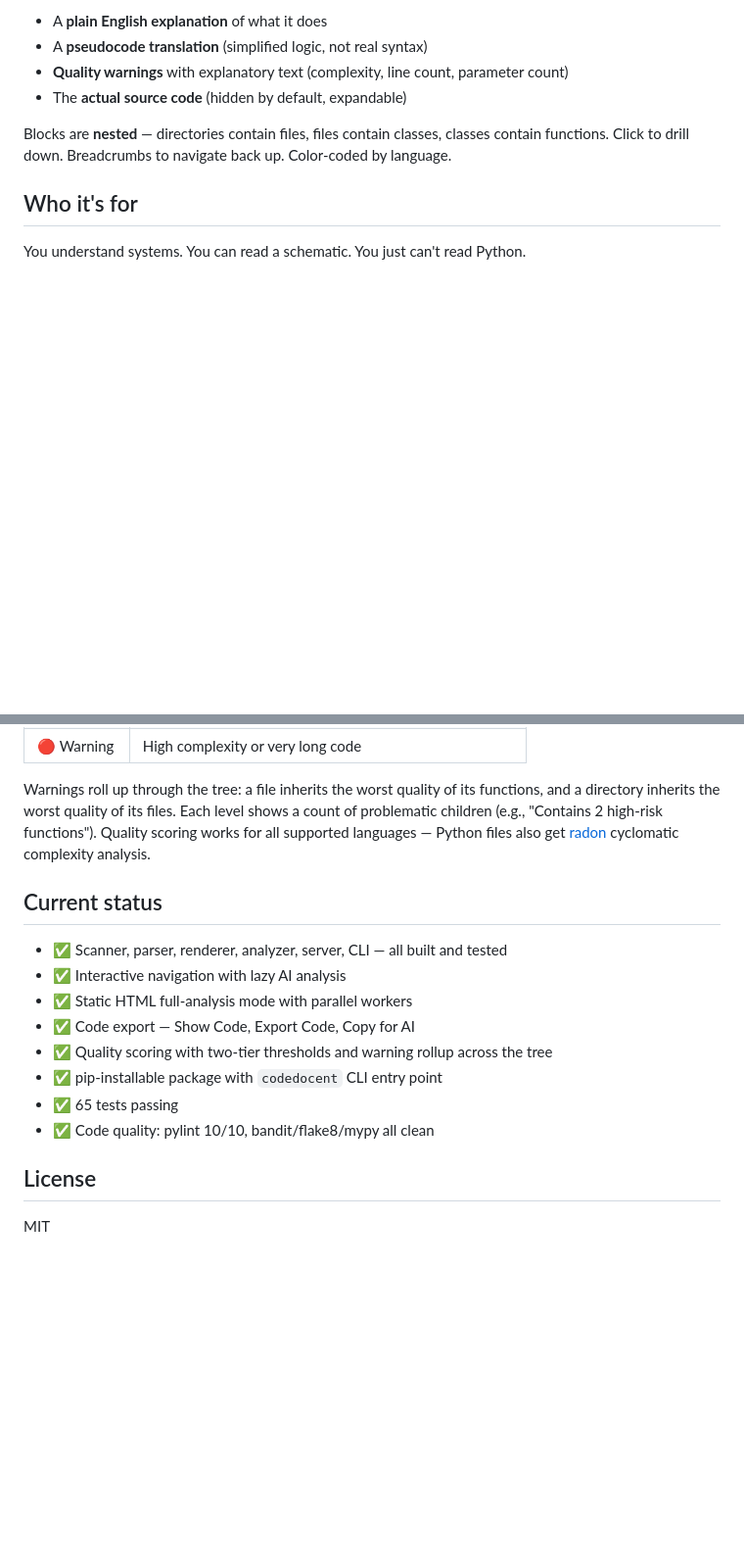
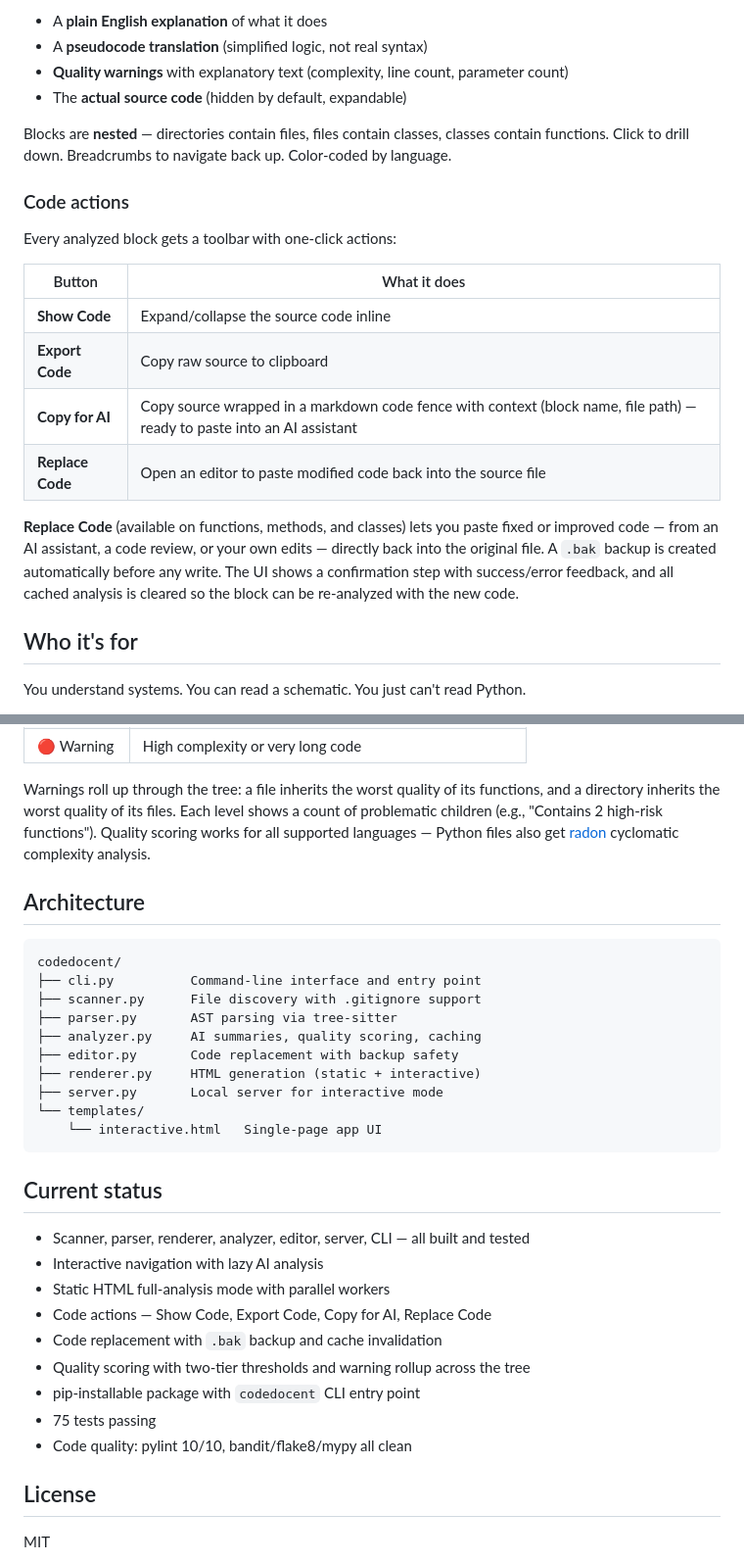
Before and after one commit to clanker-lover/codedocent, a Markdown page: README.md, 2 parts joined by grey strips. Shown at 98% size. Rendered like a GitHub page; blank space fills up the shorter version.

Commit message:
Update README for Phase 7: code replacement, architecture section
Add Code actions table documenting all four buttons, Replace Code
explanation, Architecture section showing module layout, and update
test count/status to reflect current state.

Co-Authored-By: Claude Opus 4.6 <noreply@anthropic.com>

````diff
--- a/README.md
+++ b/README.md
@@ -19,6 +19,19 @@ Every piece of code becomes a **block** that shows:
 - The **actual source code** (hidden by default, expandable)
 
 Blocks are **nested** — directories contain files, files contain classes, classes contain functions. Click to drill down. Breadcrumbs to navigate back up. Color-coded by language.
+
+### Code actions
+
+Every analyzed block gets a toolbar with one-click actions:
+
+| Button | What it does |
+|--------|-------------|
+| **Show Code** | Expand/collapse the source code inline |
+| **Export Code** | Copy raw source to clipboard |
+| **Copy for AI** | Copy source wrapped in a markdown code fence with context (block name, file path) — ready to paste into an AI assistant |
+| **Replace Code** | Open an editor to paste modified code back into the source file |
+
+**Replace Code** (available on functions, methods, and classes) lets you paste fixed or improved code — from an AI assistant, a code review, or your own edits — directly back into the original file. A `.bak` backup is created automatically before any write. The UI shows a confirmation step with success/error feedback, and all cached analysis is cleared so the block can be re-analyzed with the new code.
 
 ## Who it's for
 
@@ -114,16 +127,32 @@ Each block shows a quality badge based on static analysis, with warnings that ex
 
 Warnings roll up through the tree: a file inherits the worst quality of its functions, and a directory inherits the worst quality of its files. Each level shows a count of problematic children (e.g., "Contains 2 high-risk functions"). Quality scoring works for all supported languages — Python files also get [radon](https://radon.readthedocs.io/) cyclomatic complexity analysis.
 
+## Architecture
+
+```
+codedocent/
+├── cli.py          Command-line interface and entry point
+├── scanner.py      File discovery with .gitignore support
+├── parser.py       AST parsing via tree-sitter
+├── analyzer.py     AI summaries, quality scoring, caching
+├── editor.py       Code replacement with backup safety
+├── renderer.py     HTML generation (static + interactive)
+├── server.py       Local server for interactive mode
+└── templates/
+    └── interactive.html   Single-page app UI
+```
+
 ## Current status
 
-- ✅ Scanner, parser, renderer, analyzer, server, CLI — all built and tested
-- ✅ Interactive navigation with lazy AI analysis
-- ✅ Static HTML full-analysis mode with parallel workers
-- ✅ Code export — Show Code, Export Code, Copy for AI
-- ✅ Quality scoring with two-tier thresholds and warning rollup across the tree
-- ✅ pip-installable package with `codedocent` CLI entry point
-- ✅ 65 tests passing
-- ✅ Code quality: pylint 10/10, bandit/flake8/mypy all clean
+- Scanner, parser, renderer, analyzer, editor, server, CLI — all built and tested
+- Interactive navigation with lazy AI analysis
+- Static HTML full-analysis mode with parallel workers
+- Code actions — Show Code, Export Code, Copy for AI, Replace Code
+- Code replacement with `.bak` backup and cache invalidation
+- Quality scoring with two-tier thresholds and warning rollup across the tree
+- pip-installable package with `codedocent` CLI entry point
+- 75 tests passing
+- Code quality: pylint 10/10, bandit/flake8/mypy all clean
 
 ## License
 
````
